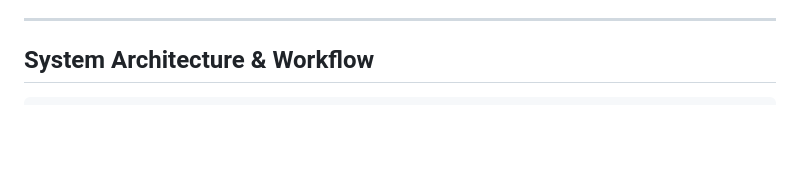
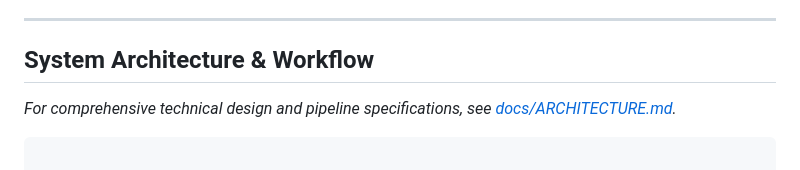
Before and after one commit to Rarebuffalo/equityforge, a Markdown page: README.md, the part around the change. Drawn GitHub-style; blank space fills up the shorter version.

Commit message:
docs: keep ARCHITECTURE.md inside docs/ directory and remove root duplicate

````diff
--- a/README.md
+++ b/README.md
@@ -16,7 +16,10 @@ EquityForge is a production-quality financial research automation platform that
 
 ## System Architecture & Workflow
 
+*For comprehensive technical design and pipeline specifications, see [docs/ARCHITECTURE.md](docs/ARCHITECTURE.md).*
+
 ```
+
 ┌──────────────────────────┐
 │   Uploaded Document      │ (PDF / TXT / CSV)
 └────────────┬─────────────┘
````
Also changed, not shown: docs/ARCHITECTURE.md (renamed from ARCHITECTURE.md).
